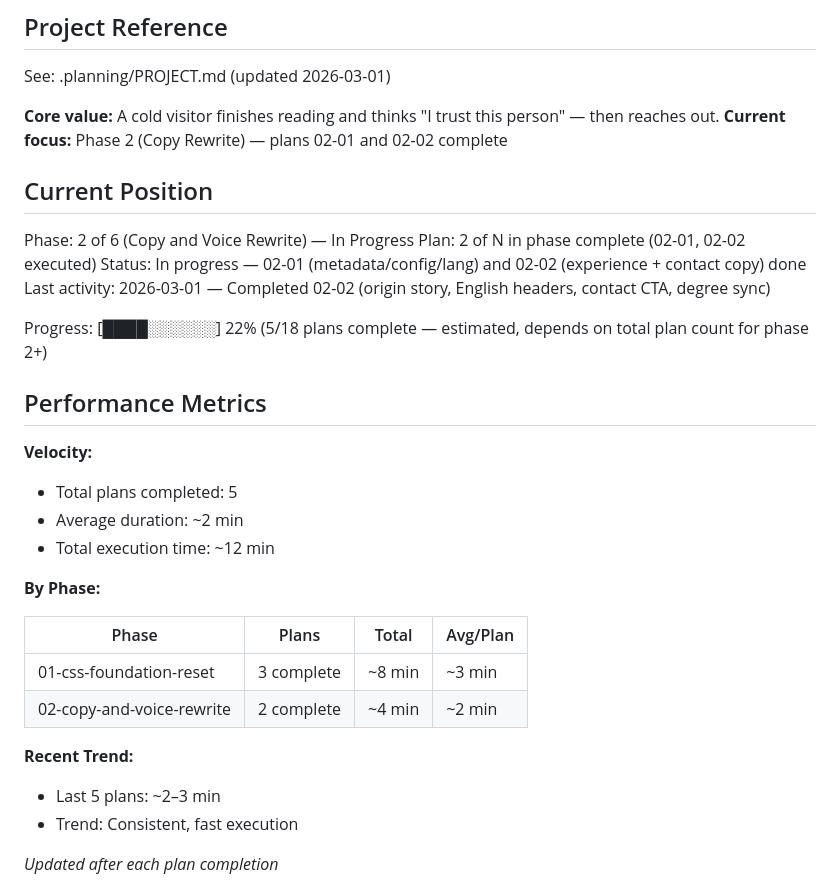
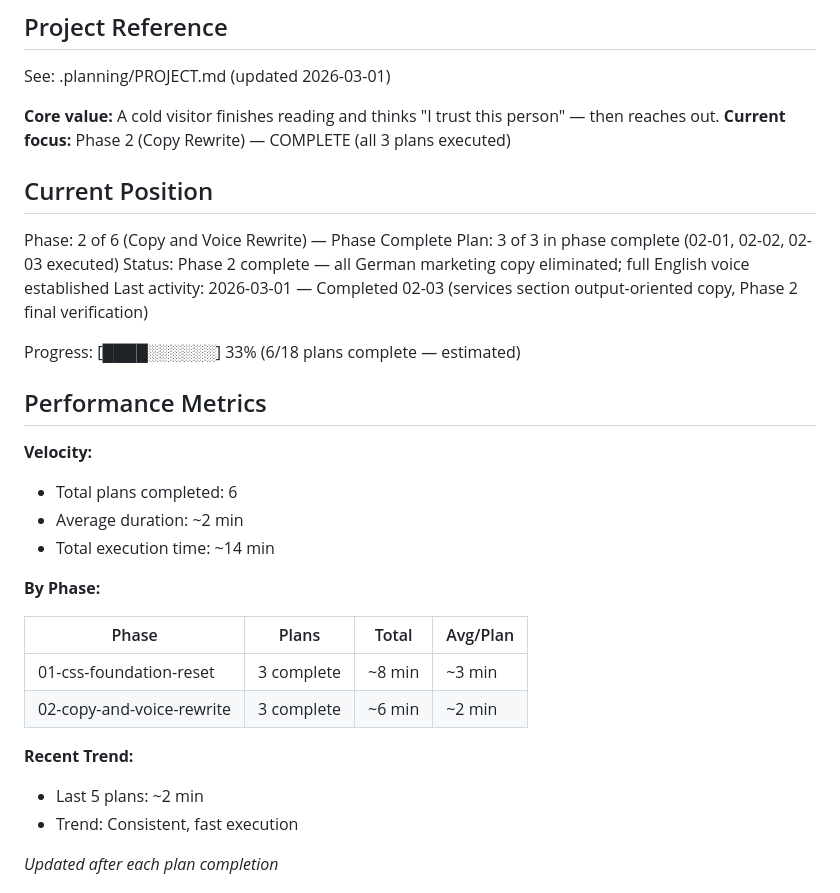
Before and after one commit to Amerigo2020/Website, a Markdown page: .planning/STATE.md, the part around one of its changes. Rendered like a GitHub page.

```diff
--- a/.planning/STATE.md
+++ b/.planning/STATE.md
@@ -5,33 +5,33 @@
 See: .planning/PROJECT.md (updated 2026-03-01)
 
 **Core value:** A cold visitor finishes reading and thinks "I trust this person" — then reaches out.
-**Current focus:** Phase 2 (Copy Rewrite) — plans 02-01 and 02-02 complete
+**Current focus:** Phase 2 (Copy Rewrite) — COMPLETE (all 3 plans executed)
 
 ## Current Position
 
-Phase: 2 of 6 (Copy and Voice Rewrite) — In Progress
-Plan: 2 of N in phase complete (02-01, 02-02 executed)
-Status: In progress — 02-01 (metadata/config/lang) and 02-02 (experience + contact copy) done
-Last activity: 2026-03-01 — Completed 02-02 (origin story, English headers, contact CTA, degree sync)
+Phase: 2 of 6 (Copy and Voice Rewrite) — Phase Complete
+Plan: 3 of 3 in phase complete (02-01, 02-02, 02-03 executed)
+Status: Phase 2 complete — all German marketing copy eliminated; full English voice established
+Last activity: 2026-03-01 — Completed 02-03 (services section output-oriented copy, Phase 2 final verification)
 
-Progress: [████░░░░░░] 22% (5/18 plans complete — estimated, depends on total plan count for phase 2+)
+Progress: [████░░░░░░] 33% (6/18 plans complete — estimated)
 
 ## Performance Metrics
 
 **Velocity:**
-- Total plans completed: 5
+- Total plans completed: 6
 - Average duration: ~2 min
-- Total execution time: ~12 min
+- Total execution time: ~14 min
 
 **By Phase:**
 
 | Phase | Plans | Total | Avg/Plan |
 |-------|-------|-------|----------|
 | 01-css-foundation-reset | 3 complete | ~8 min | ~3 min |
-| 02-copy-and-voice-rewrite | 2 complete | ~4 min | ~2 min |
+| 02-copy-and-voice-rewrite | 3 complete | ~6 min | ~2 min |
 
 **Recent Trend:**
-- Last 5 plans: ~2–3 min
+- Last 5 plans: ~2 min
 - Trend: Consistent, fast execution
 
 *Updated after each plan completion*
```
Also changed, not shown: other parts of .planning/STATE.md (+10 -6 lines), 1 other file.
